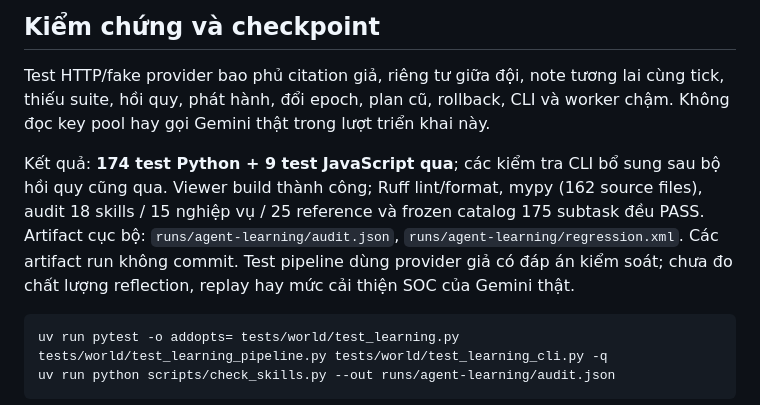
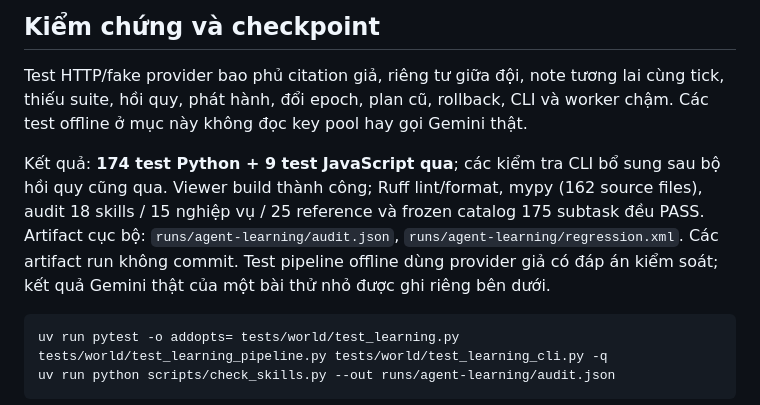
Before and after one commit to Guofu24/Saber-bench, a Markdown page: docs/AGENT_LEARNING_VI.md, the part around one of its changes. Rendered like a GitHub page.

Commit message:
docs(learning): record live Gemini results and rejected replay probe

````diff
--- a/docs/AGENT_LEARNING_VI.md
+++ b/docs/AGENT_LEARNING_VI.md
@@ -161,14 +161,14 @@ nghiệm vô hạn hay hệ thống tự nén mọi bài học.
 
 Test HTTP/fake provider bao phủ citation giả, riêng tư giữa đội, note tương lai cùng
 tick, thiếu suite, hồi quy, phát hành, đổi epoch, plan cũ, rollback, CLI và worker chậm.
-Không đọc key pool hay gọi Gemini thật trong lượt triển khai này.
+Các test offline ở mục này không đọc key pool hay gọi Gemini thật.
 
 Kết quả: **174 test Python + 9 test JavaScript qua**; các kiểm tra CLI bổ sung sau bộ
 hồi quy cũng qua. Viewer build thành công; Ruff lint/format, mypy (162 source files),
 audit 18 skills / 15 nghiệp vụ / 25 reference và frozen catalog 175 subtask đều PASS.
 Artifact cục bộ: `runs/agent-learning/audit.json`, `runs/agent-learning/regression.xml`.
-Các artifact run không commit. Test pipeline dùng provider giả có đáp án kiểm soát;
-chưa đo chất lượng reflection, replay hay mức cải thiện SOC của Gemini thật.
+Các artifact run không commit. Test pipeline offline dùng provider giả có đáp án kiểm soát;
+kết quả Gemini thật của một bài thử nhỏ được ghi riêng bên dưới.
 
 ```powershell
 uv run pytest -o addopts= tests/world/test_learning.py tests/world/test_learning_pipeline.py tests/world/test_learning_cli.py -q
````
Also changed, not shown: other parts of docs/AGENT_LEARNING_VI.md (+53 -0 lines), docs/ROLLBACK_VI.md (+3 -0 lines).
